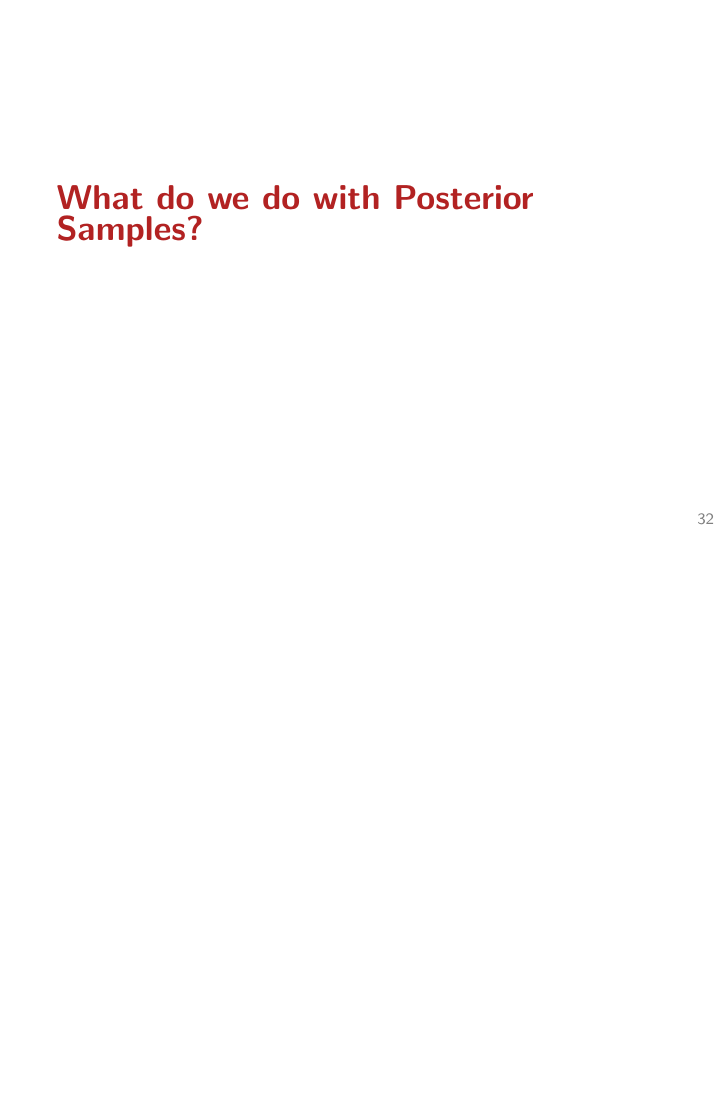
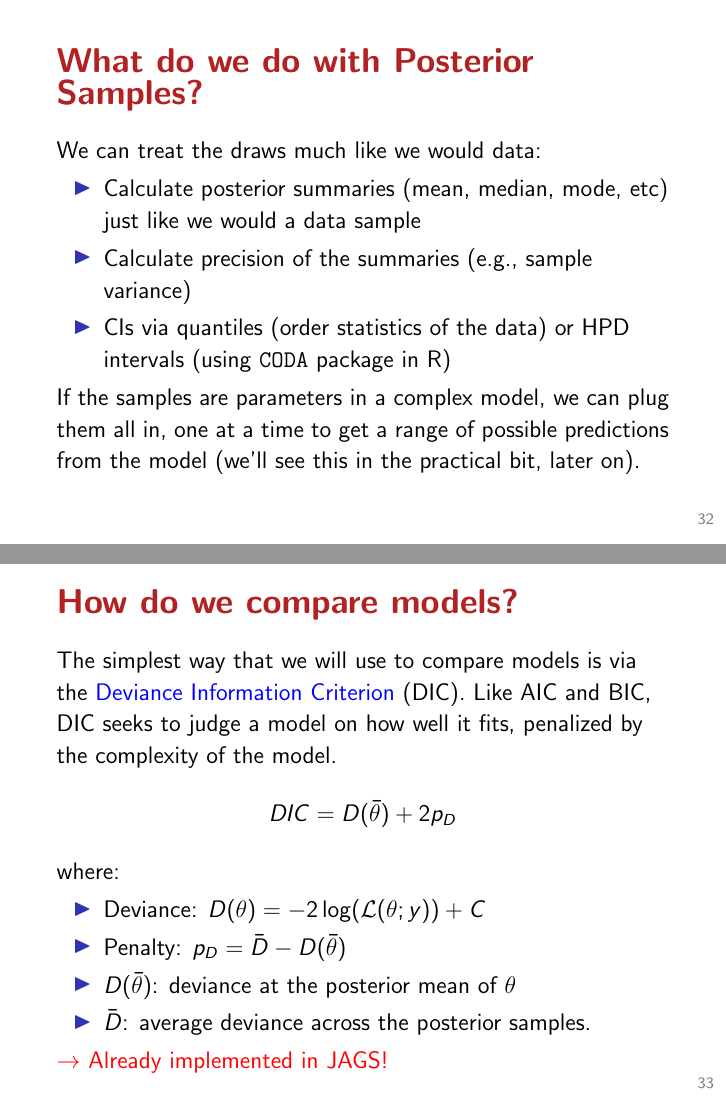
Before and after one commit to vectorbite/VBiTraining2, LaTeX slides (lectures/IntroToBayes/IntroToBayes.tex): page 33 of 33 before the commit and pages 33 and 34 of 34 after it, the two joined at a grey line, the shorter picture padded with empty space. Compiled offline with pdfLaTeX.

Commit message:
last few slides in the Bayes lecture are in. May want to switch out an example here

```diff
--- a/lectures/IntroToBayes/IntroToBayes.tex
+++ b/lectures/IntroToBayes/IntroToBayes.tex
@@ -572,10 +574,33 @@ We will treat Gibbs sampling and other of the numerical methods as mostly ``blac
 \begin{frame}
 \chap{What do we do with Posterior Samples?}
 
+We can treat the draws much like we would data:
+\begin{itemize}
+\item Calculate posterior summaries (mean, median, mode, etc) just like we would a data sample
+\item Calculate precision of the summaries (e.g., sample variance)
+\item CIs via quantiles (order statistics of the data) or HPD intervals (using {\tt CODA} package in R)
+\end{itemize}
+
+If the samples are parameters in a complex model, we can plug them all in, one at a time to get a range of possible predictions from the model (we'll see this in the practical bit, later on).
 
 \end{frame}
 
+\begin{frame}
+\chap{How do we compare models?}
 
+The simplest way that we will use to compare models is via the {\bl Deviance Information Criterion} (DIC). Like AIC and BIC, DIC seeks to judge a model on how well it fits, penalized by the complexity of the model.
+\begin{align*}
+DIC = D(\bar{\theta}) + 2p_D
+\end{align*}
+where:
+\begin{itemize}
+\item Deviance: $D(\theta)=-2\log(\mathcal{L}(\theta; y)) + C$
+\item Penalty: $p_D = \bar{D} -D(\bar{\theta})$
+\item $D(\bar{\theta})$: deviance at the posterior mean of $\theta$
+\item $\bar{D}$: average deviance across the posterior samples.
+\end{itemize}
+{\rd $\rightarrow$ Already implemented in JAGS!}
+\end{frame}
 
 
 \end{document}
```
Also changed, not shown: lectures/IntroToBayes/IntroToBayes.tex (2 more changed lines).
